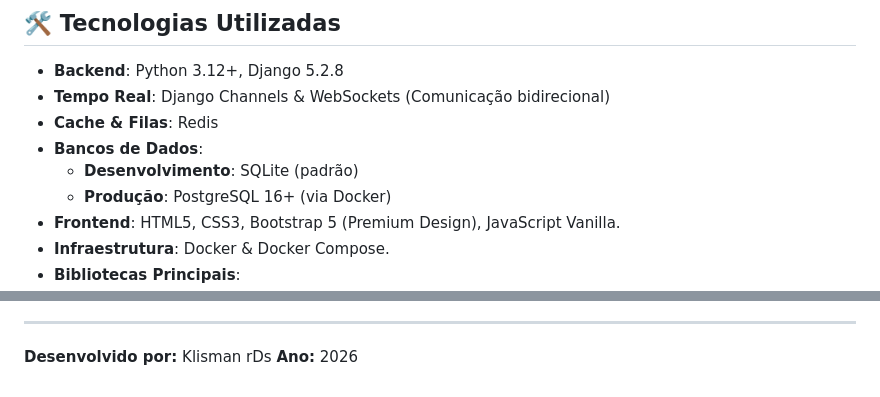
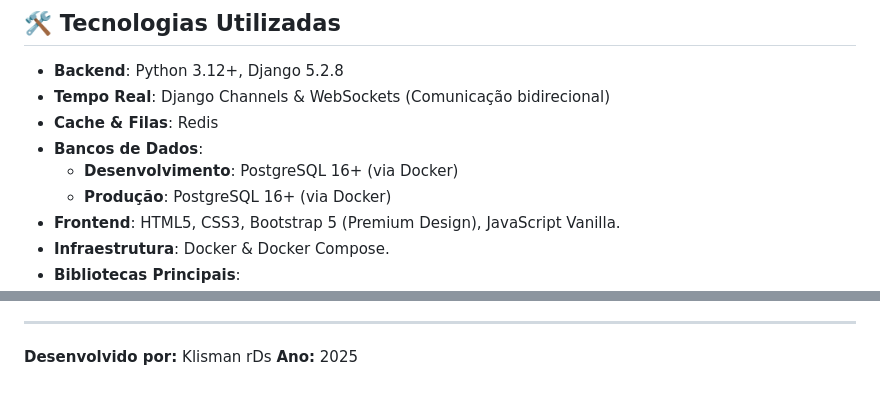
Before and after one commit to rdssystems/Gestao-Profissional, a Markdown page: README.md, 2 parts joined by grey strips. Rendered like a GitHub page.

```diff
--- a/README.md
+++ b/README.md
@@ -98,7 +98,7 @@ O sistema possui hierarquia de acesso para garantir segurança e organização:
 - **Tempo Real**: Django Channels & WebSockets (Comunicação bidirecional)
 - **Cache & Filas**: Redis
 - **Bancos de Dados**:
-  - **Desenvolvimento**: SQLite (padrão)
+  - **Desenvolvimento**: PostgreSQL 16+ (via Docker)
   - **Produção**: PostgreSQL 16+ (via Docker)
 - **Frontend**: HTML5, CSS3, Bootstrap 5 (Premium Design), JavaScript Vanilla.
 - **Infraestrutura**: Docker & Docker Compose.
@@ -199,4 +199,4 @@ O sistema estará disponível em `http://localhost:8000`.
 ---
 
 **Desenvolvido por:** Klisman rDs
-**Ano:** 2026
+**Ano:** 2025
```
